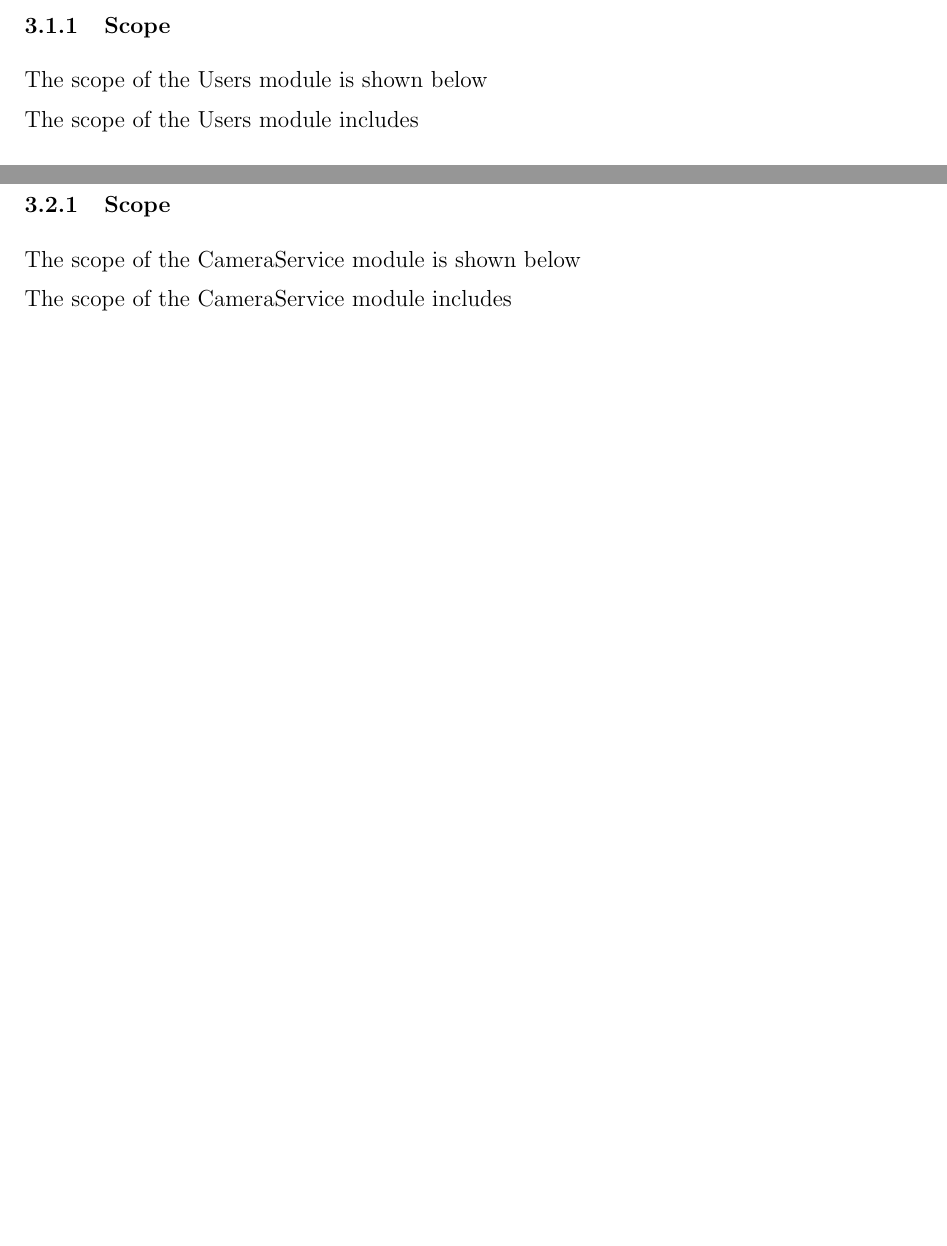
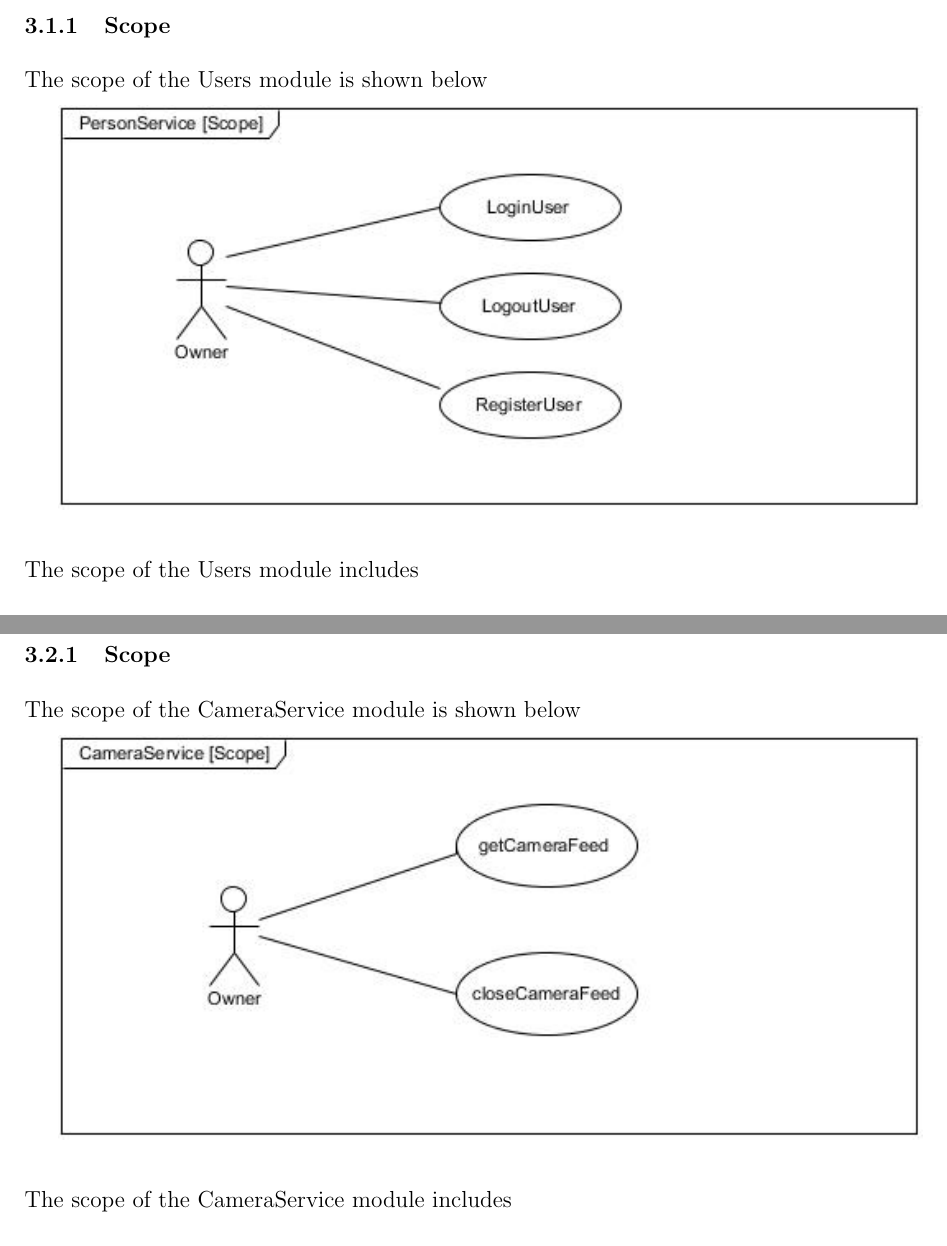
Before and after one commit to billibongers/CodeBlox---Main-Project, a LaTeX document (Requirements Documentation v1.0.2/main.tex): two parts of pages 6 and 10 of 26 before the commit and two parts of pages 6 and 10 of 30 after it, joined at a grey line, cut so that both start at the same text, the shorter picture padded with empty space. Compiled offline with pdfLaTeX.

Commit message:
Addition of usecase diagrams for design specification. Authors: Dirk de Klerk, Muhammad Bilal, Lethabo Mogase, Lorenzo Spazzoli

```diff
--- a/Requirements Documentation v1.0.2/main.tex
+++ b/Requirements Documentation v1.0.2/main.tex
@@ -81,6 +81,7 @@
 	\subsubsection{Scope}
 	The scope of the Users module is shown below
 
+	\includegraphics[width=1\textwidth]{./Pictures/UML/Usecase/PersonServiceUseCase.jpg}\\[0cm]
 
 	{\noindent}The scope of the Users module includes
 	\begin{itemize}
@@ -158,6 +159,7 @@
 	\subsubsection{Scope}
 	The scope of the CameraService module is shown below
 
+	\includegraphics[width=1\textwidth]{./Pictures/UML/Usecase/CameraServiceUseCase.jpg}\\[0cm]
 
 	{\noindent}The scope of the CameraService module includes
 	\begin{itemize}
```
Also changed, not shown: Requirements Documentation v1.0.2/Pictures/UML/Usecase/CameraServiceUseCase.jpg (added), Requirements Documentation v1.0.2/Pictures/UML/Usecase/LockServiceUseCase.jpg (added), Requirements Documentation v1.0.2/Pictures/UML/Usecase/NotificationServiceUseCase.jpg (added), Requirements Documentation v1.0.2/Pictures/UML/Usecase/PersonServiceUseCase.jpg (added), Requirements Documentation v1.0.2/Pictures/UML/Usecase/PinServiceUseCase.jpg (added), Requirements Documentation v1.0.2/main.pdf, Requirements Documentation v1.0.2/main.tex (3 more changed lines), 5 other files.
